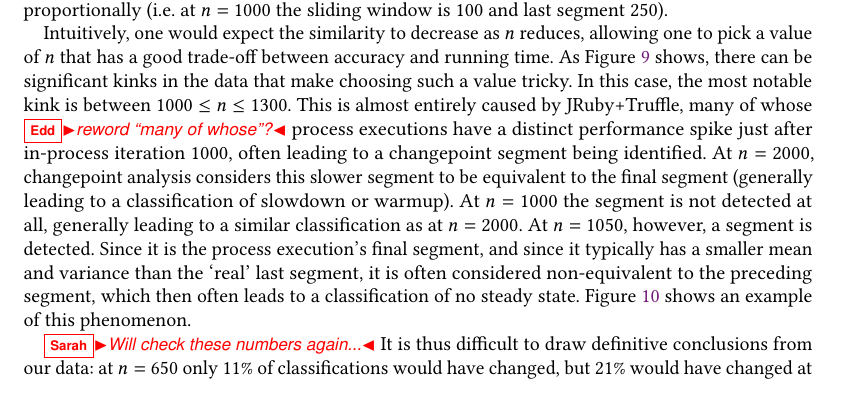
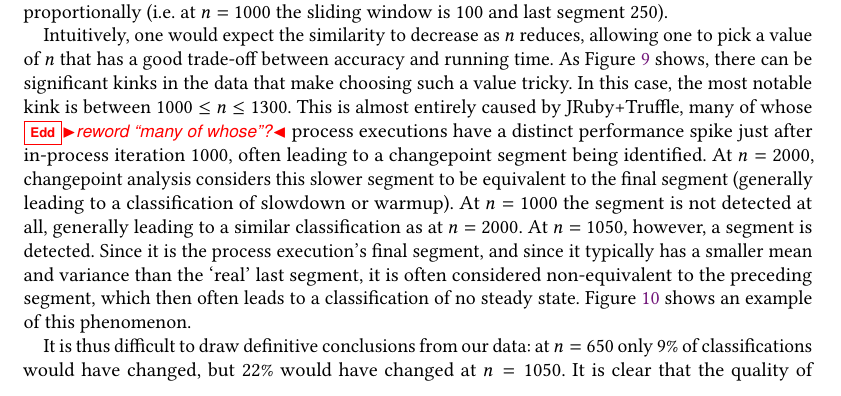
Before and after one commit to softdevteam/warmup_paper, a LaTeX paper (warmup.tex): part of page 24 of 39, cut so that both start at the same text. Compiled offline with pdfLaTeX.

Commit message:
More accurate numbers (debug output from the iterations script).

```diff
--- a/warmup.tex
+++ b/warmup.tex
@@ -1787,10 +1787,9 @@ segment, it is often considered non-equivalent to the preceding segment,
 which then often leads to a classification of no steady state.
 Figure \ref{fig:truncated} shows an example of this phenomenon.
 
-\sarah{Will check these numbers again...}
 It is thus difficult to draw definitive conclusions from our data:
-at $n=650$ only 11\% of classifications would have changed,
-but 21\% would have changed at $n=1050$.
+at $n=650$ only 9\% of classifications would have changed,
+but 22\% would have changed at $n=1050$.
 It is clear that the quality of classifications
 is heavily dependent on the VM(s) in question: if one is confident that the VM(s) in question do not have
 semi-predictable performance spikes then it may be possible to run many fewer
```
